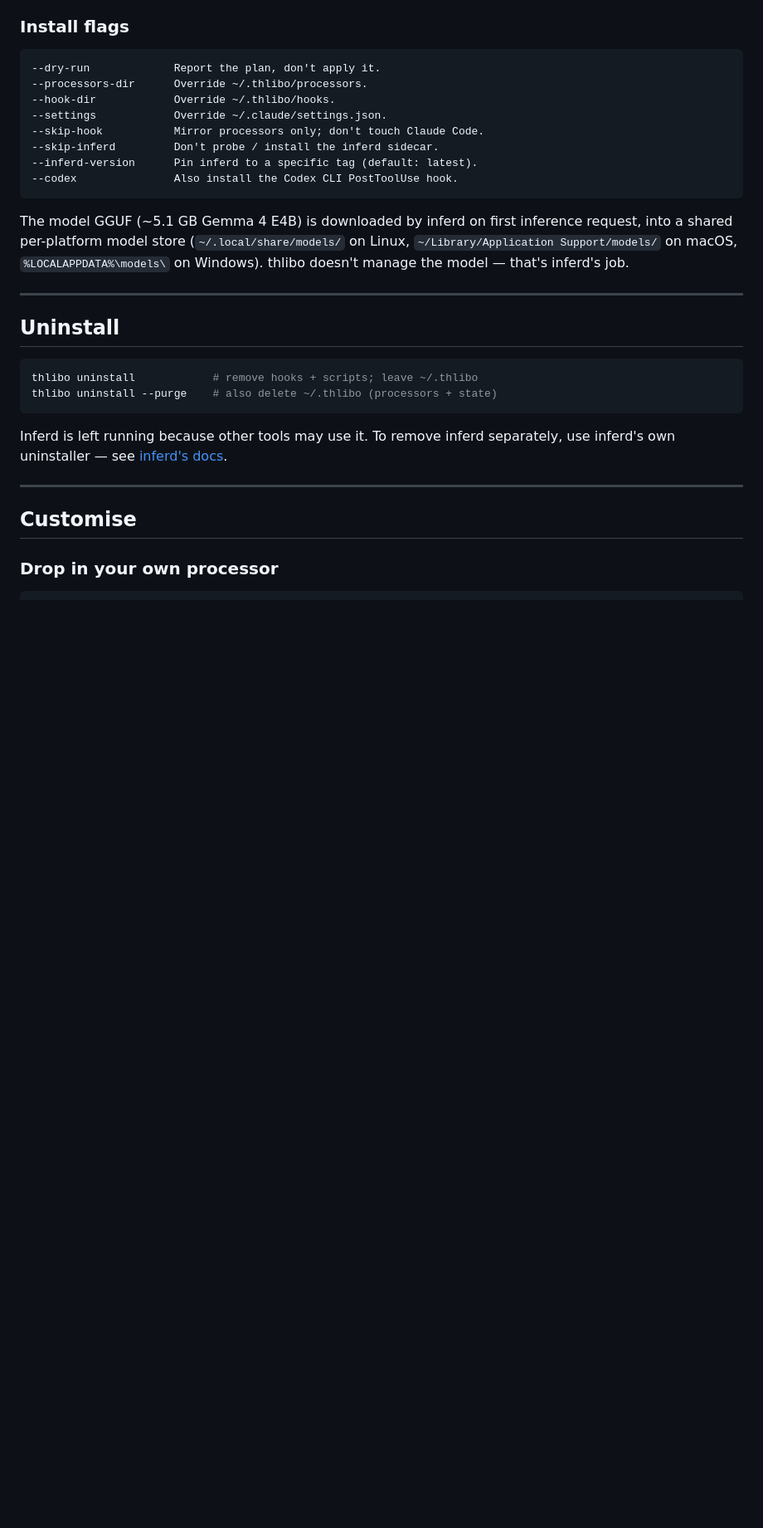
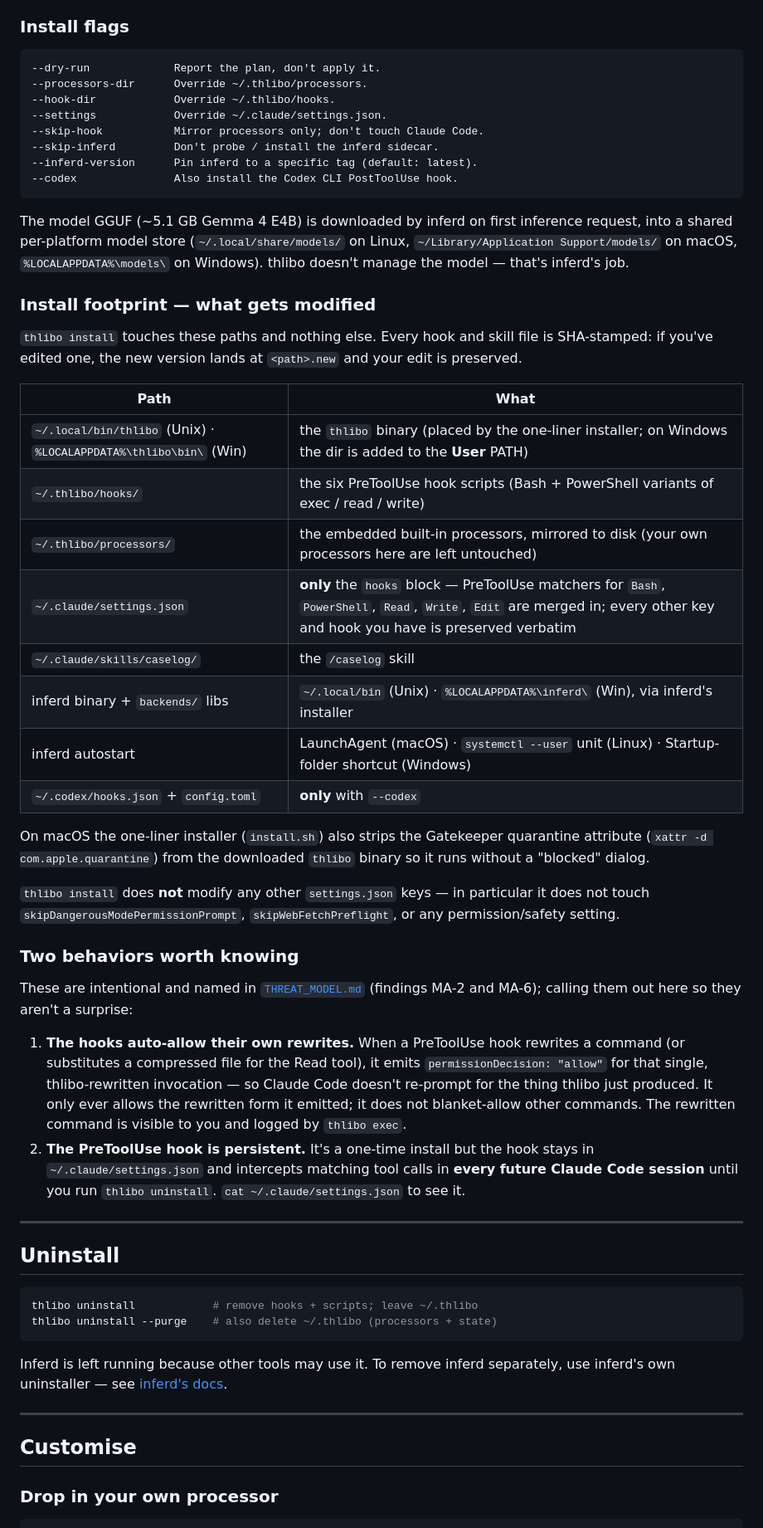
Before and after one commit to 3rg0n/thlibo, a Markdown page: README.md, the part around one of its changes. Shown at 83% size. Rendered like a GitHub page; blank space fills up the shorter version.

```diff
--- a/README.md
+++ b/README.md
@@ -217,6 +218,49 @@ first inference request, into a shared per-platform model store
 (`~/.local/share/models/` on Linux, `~/Library/Application Support/models/`
 on macOS, `%LOCALAPPDATA%\models\` on Windows). thlibo doesn't
 manage the model — that's inferd's job.
+
+### Install footprint — what gets modified
+
+`thlibo install` touches these paths and nothing else. Every hook and
+skill file is SHA-stamped: if you've edited one, the new version lands
+at `<path>.new` and your edit is preserved.
+
+| Path | What |
+|---|---|
+| `~/.local/bin/thlibo` (Unix) · `%LOCALAPPDATA%\thlibo\bin\` (Win) | the `thlibo` binary (placed by the one-liner installer; on Windows the dir is added to the **User** PATH) |
+| `~/.thlibo/hooks/` | the six PreToolUse hook scripts (Bash + PowerShell variants of exec / read / write) |
+| `~/.thlibo/processors/` | the embedded built-in processors, mirrored to disk (your own processors here are left untouched) |
+| `~/.claude/settings.json` | **only** the `hooks` block — PreToolUse matchers for `Bash`, `PowerShell`, `Read`, `Write`, `Edit` are merged in; every other key and hook you have is preserved verbatim |
+| `~/.claude/skills/caselog/` | the `/caselog` skill |
+| inferd binary + `backends/` libs | `~/.local/bin` (Unix) · `%LOCALAPPDATA%\inferd\` (Win), via inferd's installer |
+| inferd autostart | LaunchAgent (macOS) · `systemctl --user` unit (Linux) · Startup-folder shortcut (Windows) |
+| `~/.codex/hooks.json` + `config.toml` | **only** with `--codex` |
+
+On macOS the one-liner installer (`install.sh`) also strips the
+Gatekeeper quarantine attribute (`xattr -d com.apple.quarantine`) from
+the downloaded `thlibo` binary so it runs without a "blocked" dialog.
+
+`thlibo install` does **not** modify any other `settings.json` keys — in
+particular it does not touch `skipDangerousModePermissionPrompt`,
+`skipWebFetchPreflight`, or any permission/safety setting.
+
+### Two behaviors worth knowing
+
+These are intentional and named in [`THREAT_MODEL.md`](THREAT_MODEL.md)
+(findings MA-2 and MA-6); calling them out here so they aren't a
+surprise:
+
+1. **The hooks auto-allow their own rewrites.** When a PreToolUse hook
+   rewrites a command (or substitutes a compressed file for the Read
+   tool), it emits `permissionDecision: "allow"` for that single,
+   thlibo-rewritten invocation — so Claude Code doesn't re-prompt for
+   the thing thlibo just produced. It only ever allows the rewritten
+   form it emitted; it does not blanket-allow other commands. The
+   rewritten command is visible to you and logged by `thlibo exec`.
+2. **The PreToolUse hook is persistent.** It's a one-time install but
+   the hook stays in `~/.claude/settings.json` and intercepts matching
+   tool calls in **every future Claude Code session** until you run
+   `thlibo uninstall`. `cat ~/.claude/settings.json` to see it.
 
 ---
 
```
Also changed, not shown: other parts of README.md (+9 -8 lines), CHANGELOG.md (+14 -0 lines).
